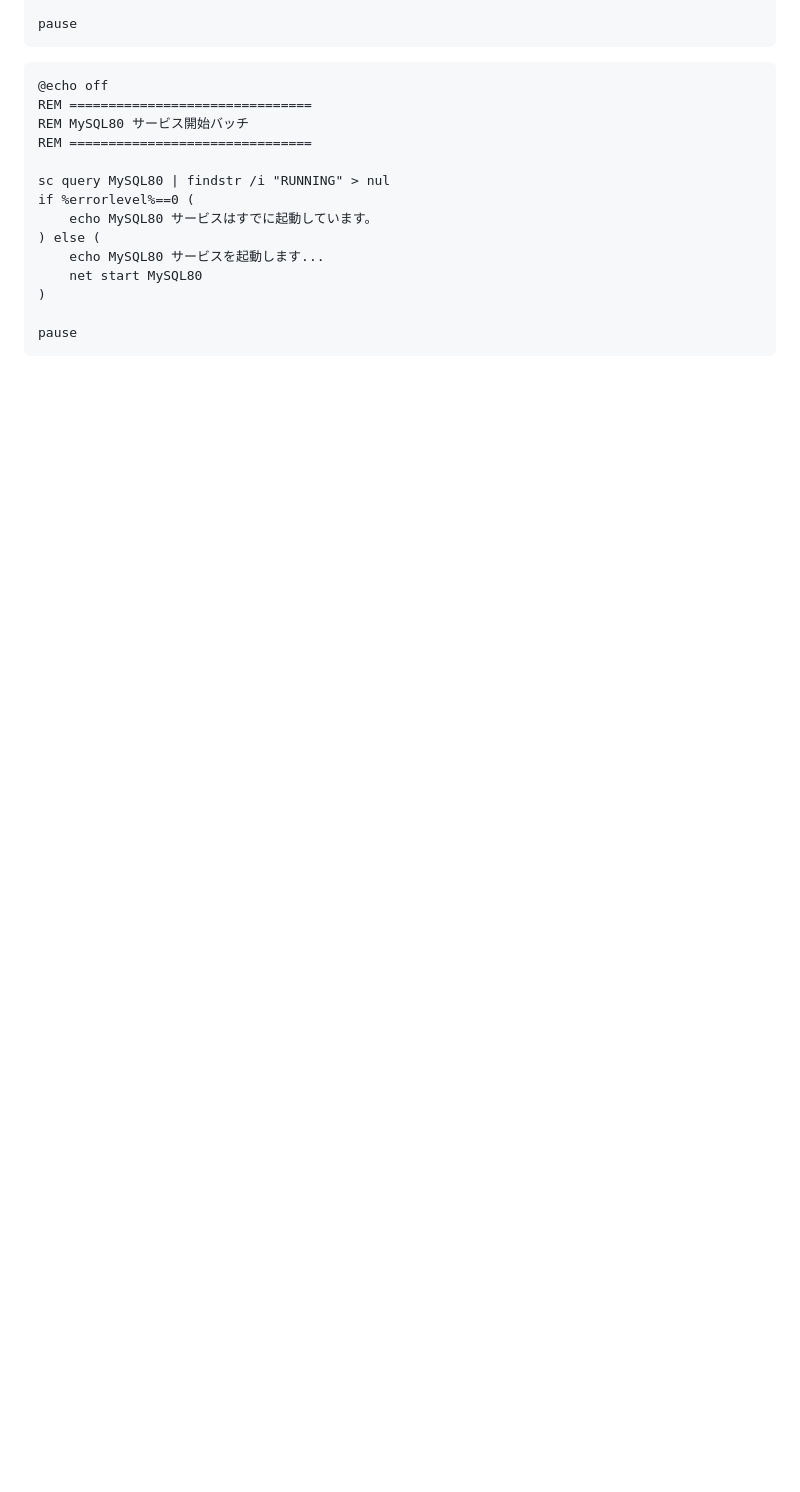
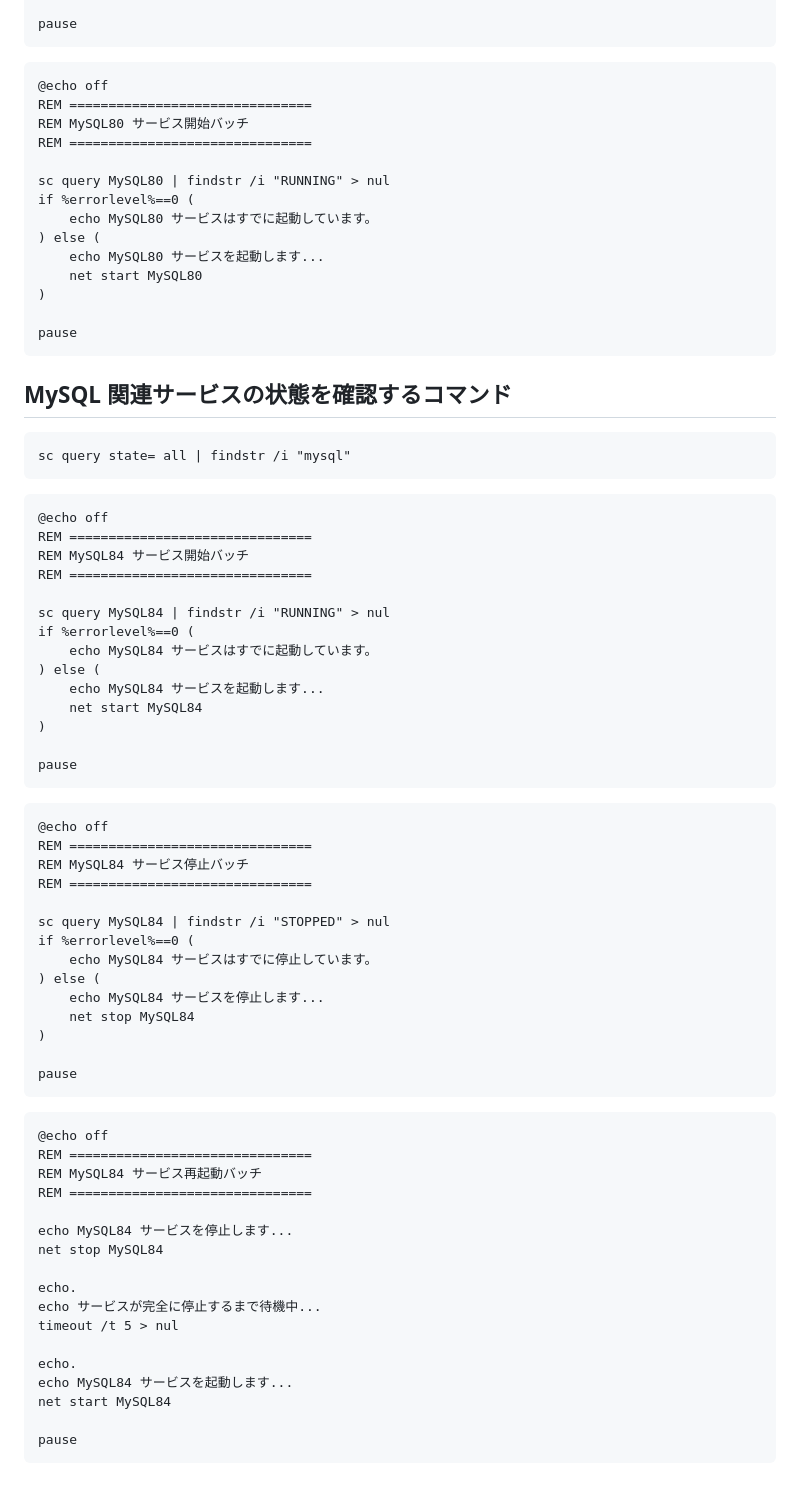
Before and after one commit to zero22Dev1/Memo, a Markdown page: README.md, the part around the change. Rendered like a GitHub page; blank space fills up the shorter version.

Commit message:
README.md を更新

````diff
--- a/README.md
+++ b/README.md
@@ -371,3 +371,59 @@ if %errorlevel%==0 (
 
 pause
 ```
+## MySQL 関連サービスの状態を確認するコマンド
+```bat
+sc query state= all | findstr /i "mysql"
+```
+```bat
+@echo off
+REM ===============================
+REM MySQL84 サービス開始バッチ
+REM ===============================
+
+sc query MySQL84 | findstr /i "RUNNING" > nul
+if %errorlevel%==0 (
+    echo MySQL84 サービスはすでに起動しています。
+) else (
+    echo MySQL84 サービスを起動します...
+    net start MySQL84
+)
+
+pause
+```
+```bat
+@echo off
+REM ===============================
+REM MySQL84 サービス停止バッチ
+REM ===============================
+
+sc query MySQL84 | findstr /i "STOPPED" > nul
+if %errorlevel%==0 (
+    echo MySQL84 サービスはすでに停止しています。
+) else (
+    echo MySQL84 サービスを停止します...
+    net stop MySQL84
+)
+
+pause
+```
+
+```bat
+@echo off
+REM ===============================
+REM MySQL84 サービス再起動バッチ
+REM ===============================
+
+echo MySQL84 サービスを停止します...
+net stop MySQL84
+
+echo.
+echo サービスが完全に停止するまで待機中...
+timeout /t 5 > nul
+
+echo.
+echo MySQL84 サービスを起動します...
+net start MySQL84
+
+pause
+```
````
